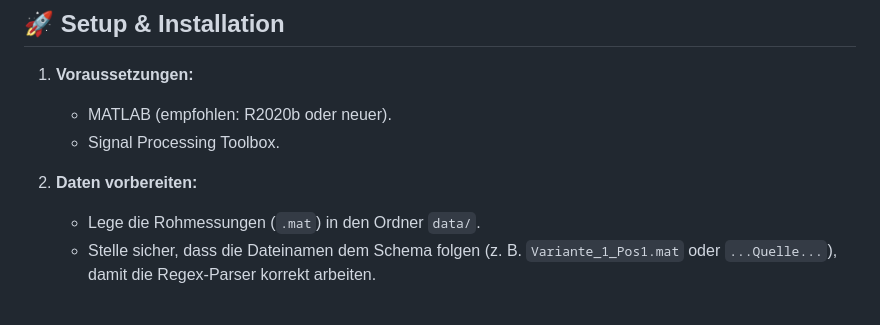
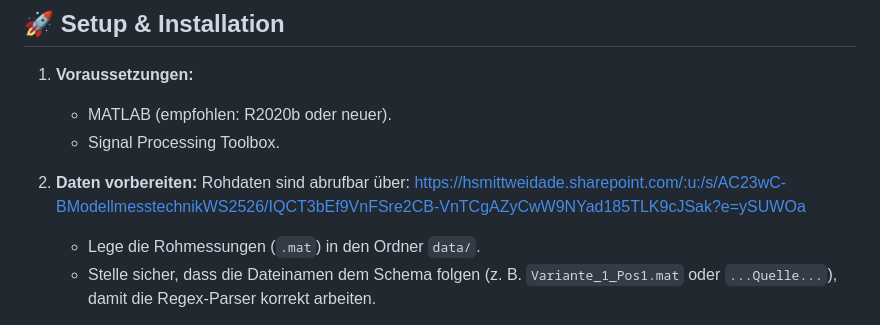
Before and after one commit to lords1m/Auswertung_IR, a Markdown page: README.md, the part around the change. GitHub-like rendering.

```diff
--- a/README.md
+++ b/README.md
@@ -31,6 +31,8 @@ Auswertung_IR/
     *   Signal Processing Toolbox.
 
 2.  **Daten vorbereiten:**
+        Rohdaten sind abrufbar über: https://hsmittweidade.sharepoint.com/:u:/s/AC23wC-BModellmesstechnikWS2526/IQCT3bEf9VnFSre2CB-VnTCgAZyCwW9NYad185TLK9cJSak?e=ySUWOa
+
     *   Lege die Rohmessungen (`.mat`) in den Ordner `data/`.
     *   Stelle sicher, dass die Dateinamen dem Schema folgen (z. B. `Variante_1_Pos1.mat` oder `...Quelle...`), damit die Regex-Parser korrekt arbeiten.
 
```
